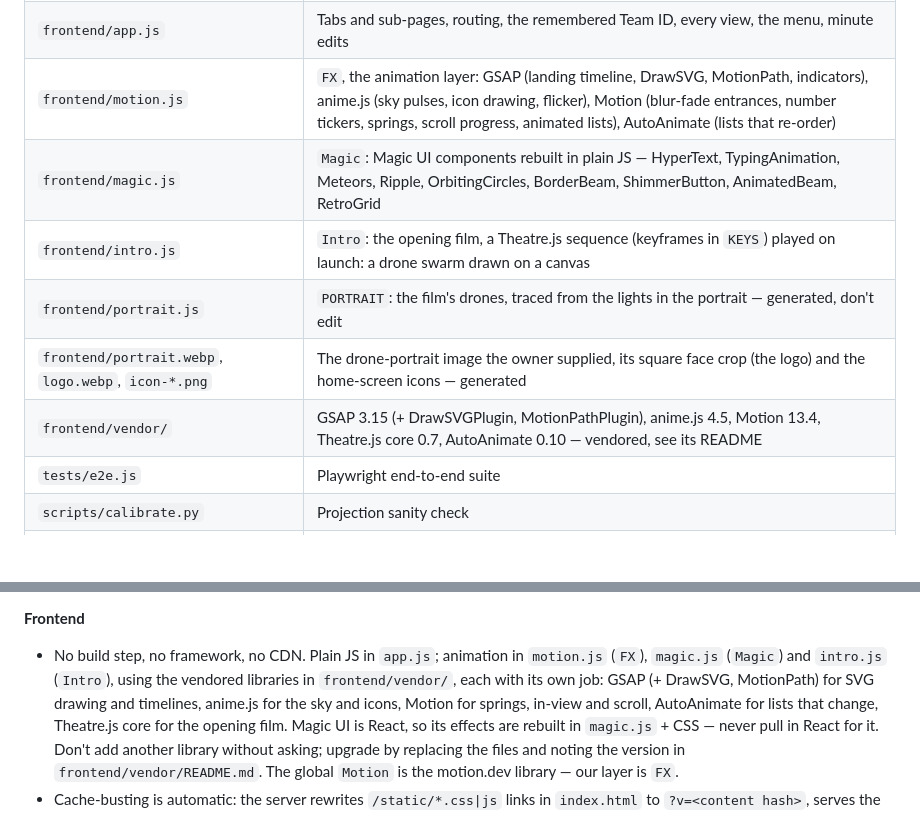
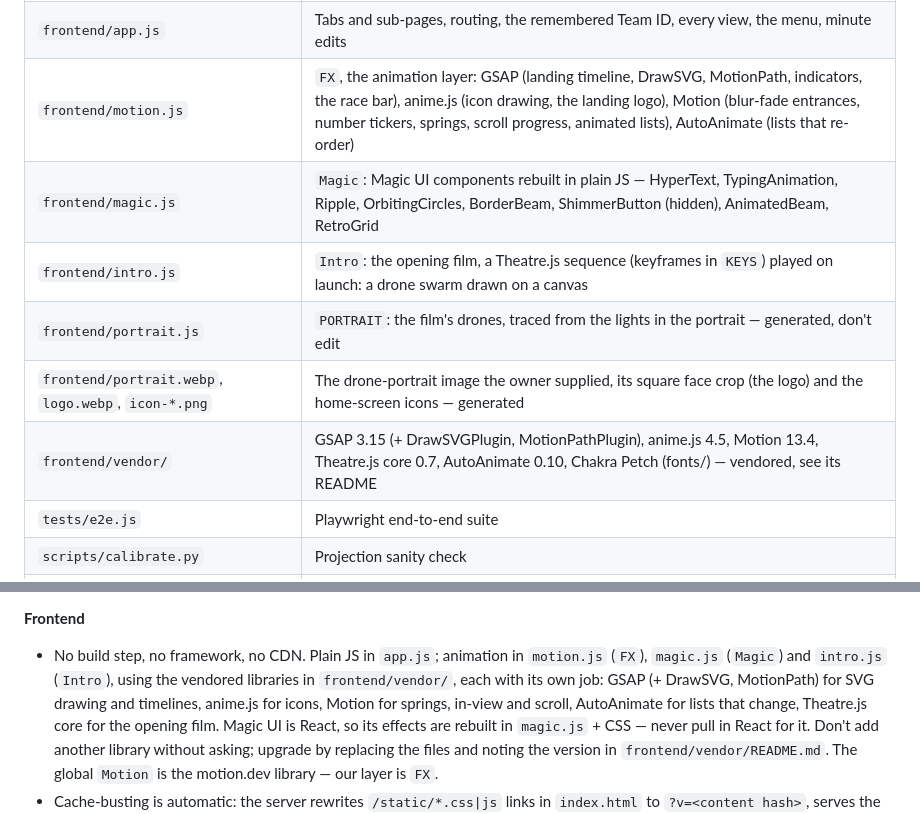
Before and after one commit to yeda-anna/fpl-ai, a Markdown page: CLAUDE.md, 2 parts joined by grey strips. GitHub-like rendering; blank space fills up the shorter version.

Commit message:
Bring CLAUDE.md's file map in line with the redesign
The map still credited motion.js with the sky pulses and magic.js with
Meteors, both removed in the race-day redesign, and didn't list the
vendored font.

Co-Authored-By: Claude Opus 5.5 <noreply@anthropic.com>
Claude-Session: https://claude.ai/code/session_01BBUigLfZEf2nq8Mq2KbdWk

```diff
--- a/CLAUDE.md
+++ b/CLAUDE.md
@@ -59,12 +59,12 @@ suite at **0 failures** — see `docs/TESTING.md`.
 | `frontend/index.html` | Shell: the opening film's stage, top bar, the page head with the season race bar, the five-tab dock, the landing screen (pitch scene), logo, scripts |
 | `frontend/styles.css` | Design system: the tokens, the Chakra Petch faces, "the slant", components, the Magic UI effects, the film, landing, dock, breakpoints |
 | `frontend/app.js` | Tabs and sub-pages, routing, the remembered Team ID, every view, the menu, minute edits |
-| `frontend/motion.js` | `FX`, the animation layer: GSAP (landing timeline, DrawSVG, MotionPath, indicators), anime.js (sky pulses, icon drawing, flicker), Motion (blur-fade entrances, number tickers, springs, scroll progress, animated lists), AutoAnimate (lists that re-order) |
-| `frontend/magic.js` | `Magic`: Magic UI components rebuilt in plain JS — HyperText, TypingAnimation, Meteors, Ripple, OrbitingCircles, BorderBeam, ShimmerButton, AnimatedBeam, RetroGrid |
+| `frontend/motion.js` | `FX`, the animation layer: GSAP (landing timeline, DrawSVG, MotionPath, indicators, the race bar), anime.js (icon drawing, the landing logo), Motion (blur-fade entrances, number tickers, springs, scroll progress, animated lists), AutoAnimate (lists that re-order) |
+| `frontend/magic.js` | `Magic`: Magic UI components rebuilt in plain JS — HyperText, TypingAnimation, Ripple, OrbitingCircles, BorderBeam, ShimmerButton (hidden), AnimatedBeam, RetroGrid |
 | `frontend/intro.js` | `Intro`: the opening film, a Theatre.js sequence (keyframes in `KEYS`) played on launch: a drone swarm drawn on a canvas |
 | `frontend/portrait.js` | `PORTRAIT`: the film's drones, traced from the lights in the portrait — generated, don't edit |
 | `frontend/portrait.webp`, `logo.webp`, `icon-*.png` | The drone-portrait image the owner supplied, its square face crop (the logo) and the home-screen icons — generated |
-| `frontend/vendor/` | GSAP 3.15 (+ DrawSVGPlugin, MotionPathPlugin), anime.js 4.5, Motion 13.4, Theatre.js core 0.7, AutoAnimate 0.10 — vendored, see its README |
+| `frontend/vendor/` | GSAP 3.15 (+ DrawSVGPlugin, MotionPathPlugin), anime.js 4.5, Motion 13.4, Theatre.js core 0.7, AutoAnimate 0.10, Chakra Petch (fonts/) — vendored, see its README |
 | `tests/e2e.js` | Playwright end-to-end suite |
 | `scripts/calibrate.py` | Projection sanity check |
 | `scripts/check_contrast.py` | WCAG AA check for the palette |
@@ -92,8 +92,7 @@ suite at **0 failures** — see `docs/TESTING.md`.
 - No build step, no framework, no CDN. Plain JS in `app.js`; animation in
   `motion.js` (`FX`), `magic.js` (`Magic`) and `intro.js` (`Intro`), using the
   vendored libraries in `frontend/vendor/`, each with its own job: GSAP (+
-  DrawSVG, MotionPath) for SVG drawing and timelines, anime.js for the sky and
-  icons, Motion for springs, in-view and scroll, AutoAnimate for lists that
+  DrawSVG, MotionPath) for SVG drawing and timelines, anime.js for icons, Motion for springs, in-view and scroll, AutoAnimate for lists that
   change, Theatre.js core for the opening film. Magic UI is React, so its
   effects are rebuilt in `magic.js` + CSS — never pull in React for it. Don't
   add another library without asking; upgrade by replacing the files and noting
```
